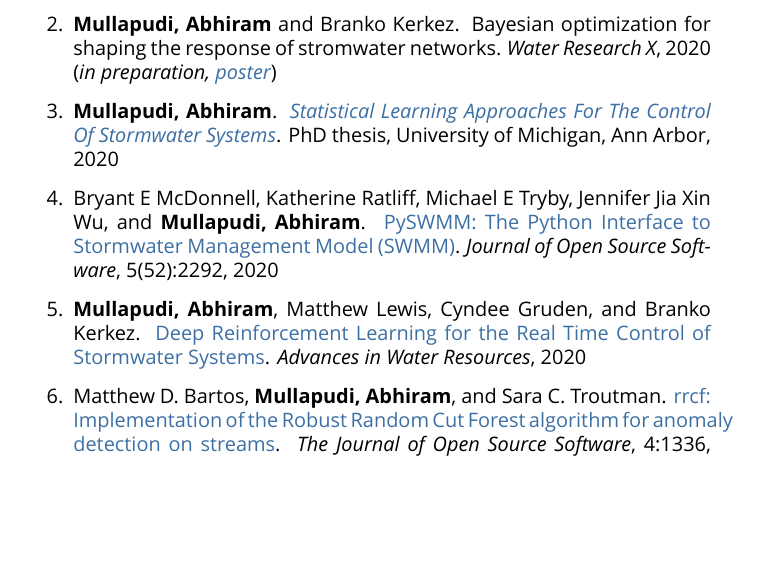
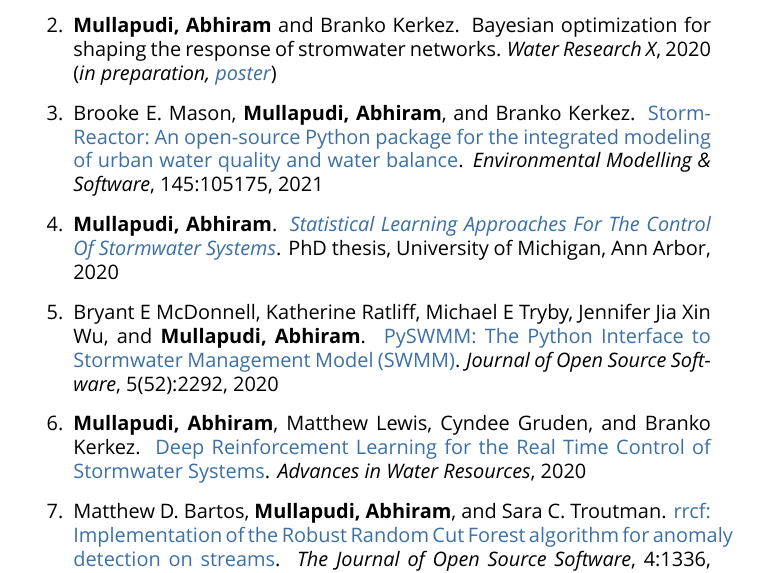
Before and after one commit to abhiramm7/website, a LaTeX CV (data/CV/cv.tex, which reads data/CV/mypub.bib): part of page 2 of 6, cut so that both start at the same text, the shorter picture padded with empty space. Compiled offline with XeLaTeX; a missing font is replaced by an installed copy or a similar font.

Commit message:
updates with stormreactor

```diff
--- a/data/CV/cv.tex
+++ b/data/CV/cv.tex
@@ -38,6 +38,7 @@
 \begin{enumerate}
 	\item \bibentry{Rimer2019bench}\ (\textit{in preparation, \href{https://randomstorms.net/data/papers/pystorms_exabs.pdf}{extended abstract}})
 	\item \bibentry{Mullapudi2019bay}\ (\textit{in preparation, \href{https://randomstorms.net/data/papers/bayes_poster.pdf}{poster}})
+	\item \bibentry{mason2021stormreactor}
 	\item \bibentry{mullapudi2020statistical}
 	\item \bibentry{Mullapudi2020pyswmm}
 	\item \bibentry{Mullapudi2020rl}
--- a/data/CV/mypub.bib
+++ b/data/CV/mypub.bib
@@ -5,3 +5,10 @@
 
 
 %% Saved with string encoding Unicode (UTF-8)
+
+@article{mason2021stormreactor,
+title = {\href{https://www.sciencedirect.com/science/article/pii/S1364815221002176}{StormReactor: An open-source Python package for the integrated modeling of urban water quality and water balance}},
+journal = {Environmental Modelling \& Software},
+volume = {145},
+pages = {105175},
+year = {2021},
@@ -8,3 +18,7 @@
+author = {Mason, Brooke E. and \textbf{Mullapudi, Abhiram} and Kerkez, Branko},
+keywords = {Water quality, Water balance, Model integration, Real-time control, Stormwater}
+}
+
 @phdthesis{mullapudi2020statistical,
   title={\href{https://github.com/abhiramm7/UofM-Doc-Thesis/blob/master/Dissertation_Abhi.pdf}{Statistical Learning Approaches For The Control Of Stormwater Systems}},
   author={\textbf{Mullapudi, Abhiram}},
```
Also changed, not shown: data/CV/cv.pdf, data/CV/mypub.bib (3 more changed lines).
